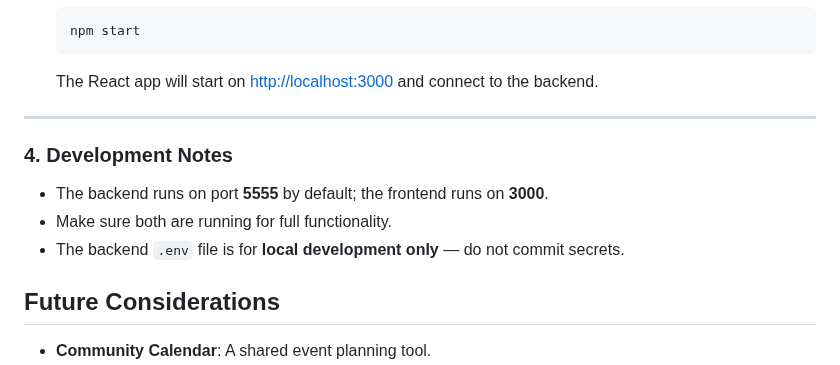
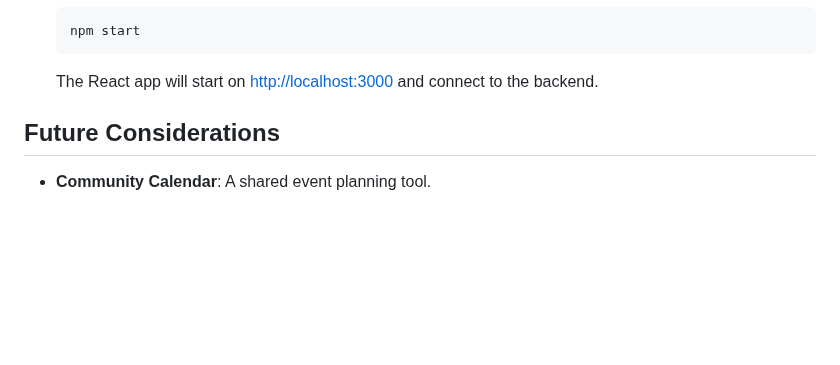
Before and after one commit to tessmueske/tourism-app, a Markdown page: README.md, the part around the change. Drawn GitHub-style; blank space fills up the shorter version.

```diff
--- a/README.md
+++ b/README.md
@@ -108,14 +108,6 @@ cd tourism-app
 
    The React app will start on [http://localhost:3000](http://localhost:3000) and connect to the backend.
 
----
-
-### **4. Development Notes**
-
-* The backend runs on port **5555** by default; the frontend runs on **3000**.
-* Make sure both are running for full functionality.
-* The backend `.env` file is for **local development only** — do not commit secrets.
-
 
 ## Future Considerations
 - **Community Calendar**: A shared event planning tool.
```
